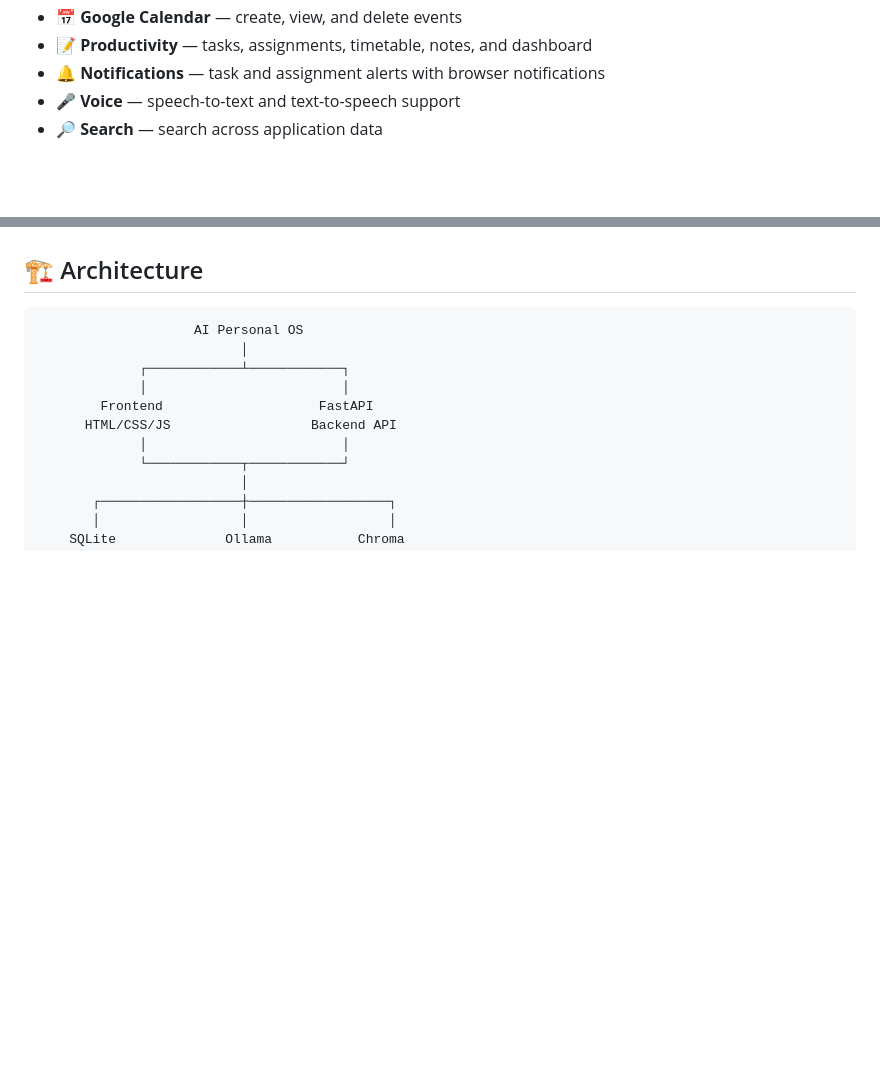
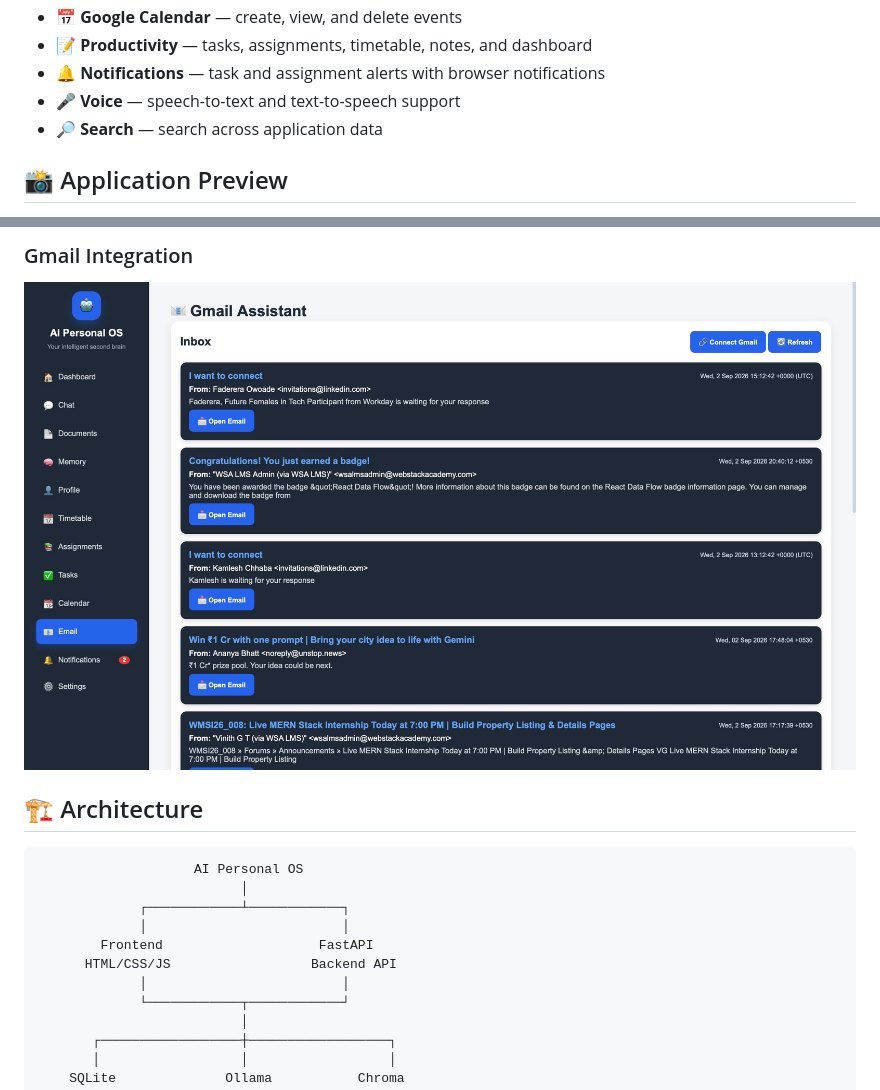
Before and after one commit to iamakankshamaurya961-lang/AI-Personal-OS, a Markdown page: README.md, 2 parts joined by grey strips. Rendered like a GitHub page; pictures changed too: docs/screenshots/gmail.png (added); blank space fills up the shorter version.

Commit message:
docs: add application screenshots

````diff
--- a/README.md
+++ b/README.md
@@ -13,4 +13,5 @@
 * 🔔 **Notifications** — task and assignment alerts with browser notifications
 * 🎤 **Voice** — speech-to-text and text-to-speech support
 * 🔎 **Search** — search across application data
+## 📸 Application Preview
 
@@ -17,3 +33,5 @@
+### Gmail Integration
+![Gmail](docs/screenshots/gmail.png)
 ## 🏗️ Architecture
 
 ```text
````
Also changed, not shown: other parts of README.md (+15 -0 lines), docs/screenshots/assignments.png (added), docs/screenshots/calendar.png (added), docs/screenshots/chat.png (added), docs/screenshots/dashboard.png (added), docs/screenshots/tasks.png (added).
